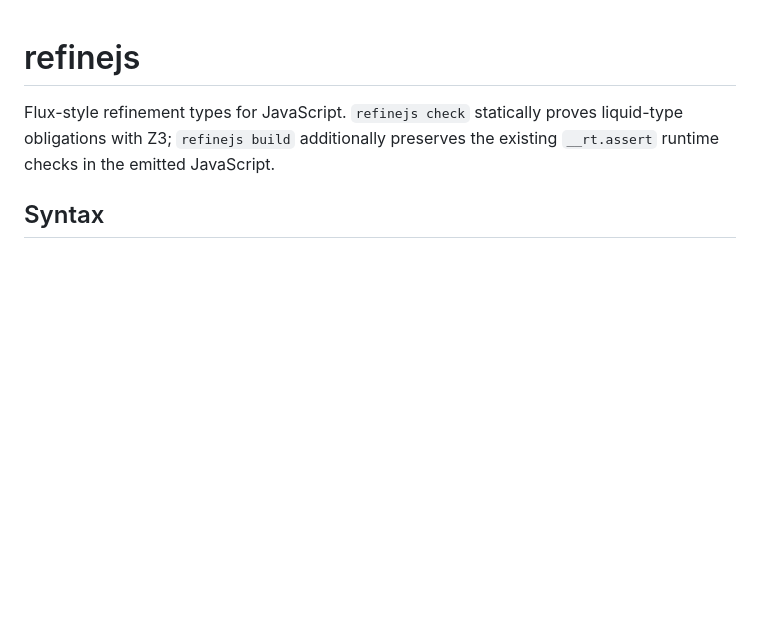
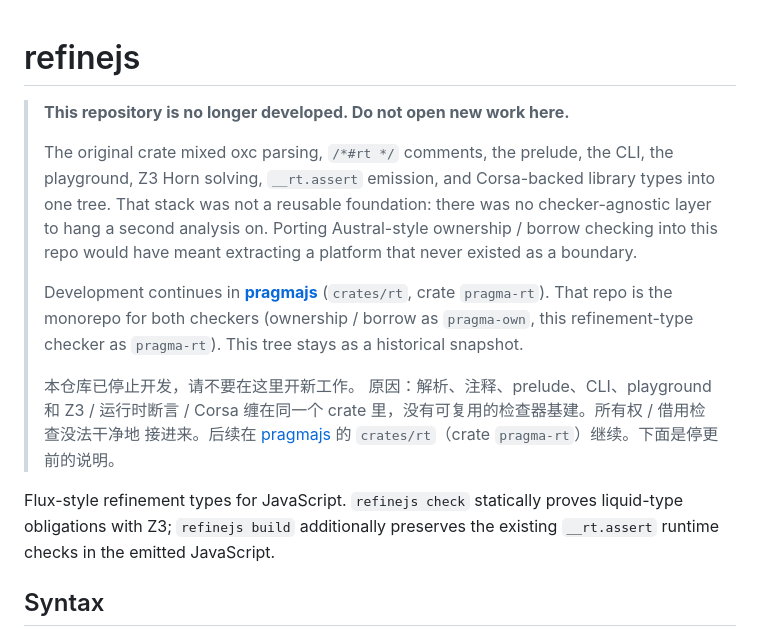
Before and after one commit to AkaraChen/refinejs, a Markdown page: README.md, the part around the change. Rendered like a GitHub page; blank space fills up the shorter version.

Commit message:
docs: archive this repo; development moved to pragmajs
The oxc/comment/CLI stack was not a reusable foundation for a second
checker. Ownership and refinement checking continue in
https://github.com/AkaraChen/pragmajs.

```diff
--- a/README.md
+++ b/README.md
@@ -1,4 +1,24 @@
 # refinejs
+
+> **This repository is no longer developed. Do not open new work here.**
+>
+> The original crate mixed oxc parsing, `/*#rt */` comments, the prelude, the
+> CLI, the playground, Z3 Horn solving, `__rt.assert` emission, and
+> Corsa-backed library types into one tree. That stack was not a reusable
+> foundation: there was no checker-agnostic layer to hang a second analysis
+> on. Porting Austral-style ownership / borrow checking into this repo would
+> have meant extracting a platform that never existed as a boundary.
+>
+> Development continues in **[pragmajs](https://github.com/AkaraChen/pragmajs)**
+> (`crates/rt`, crate `pragma-rt`). That repo is the monorepo for both checkers
+> (ownership / borrow as `pragma-own`, this refinement-type checker as
+> `pragma-rt`). This tree stays as a historical snapshot.
+>
+> 本仓库已停止开发，请不要在这里开新工作。
+> 原因：解析、注释、prelude、CLI、playground 和 Z3 / 运行时断言 / Corsa
+> 缠在同一个 crate 里，没有可复用的检查器基建。所有权 / 借用检查没法干净地
+> 接进来。后续在 [pragmajs](https://github.com/AkaraChen/pragmajs)
+> 的 `crates/rt`（crate `pragma-rt`）继续。下面是停更前的说明。
 
 Flux-style refinement types for JavaScript. `refinejs check` statically proves
 liquid-type obligations with Z3; `refinejs build` additionally preserves the
```
